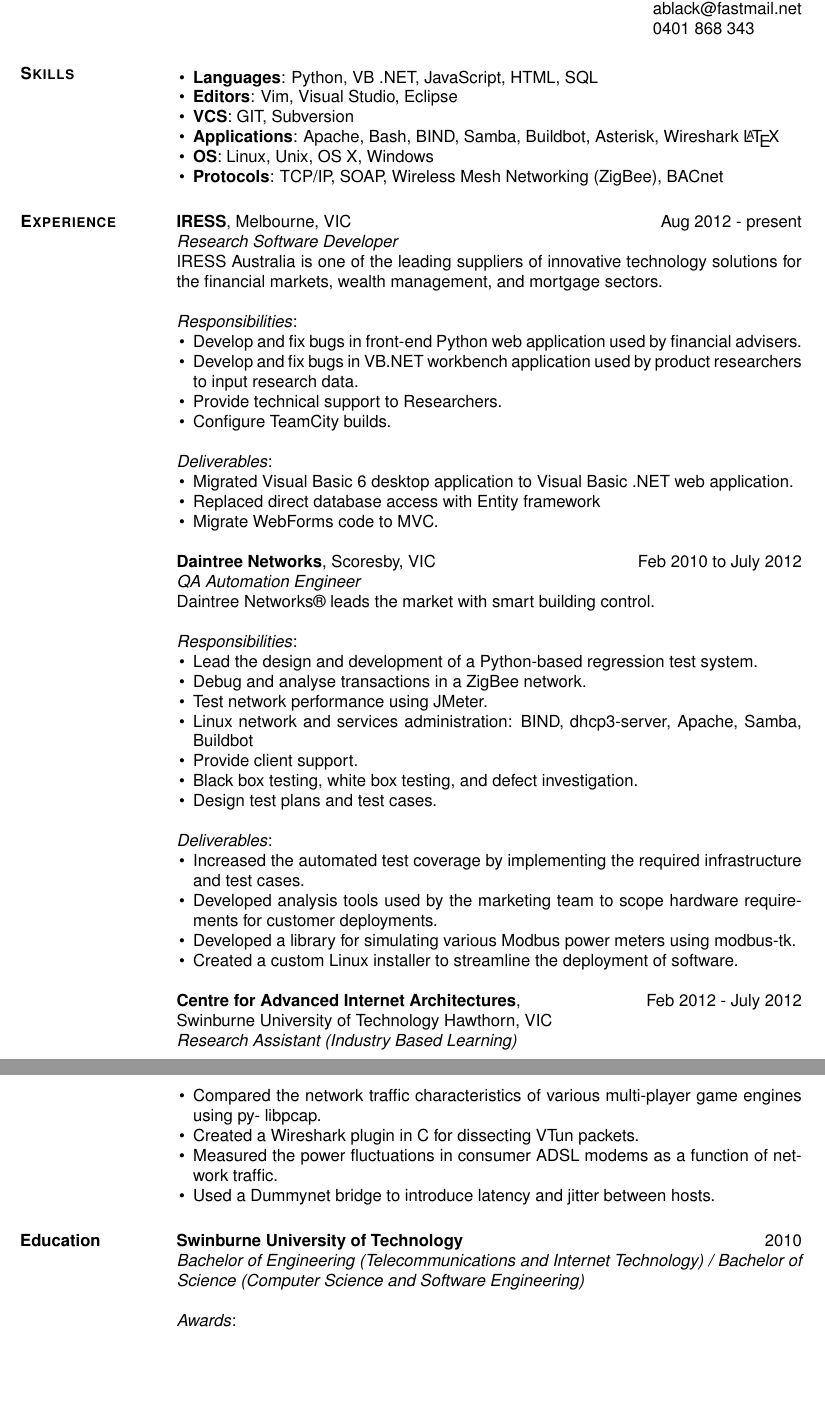
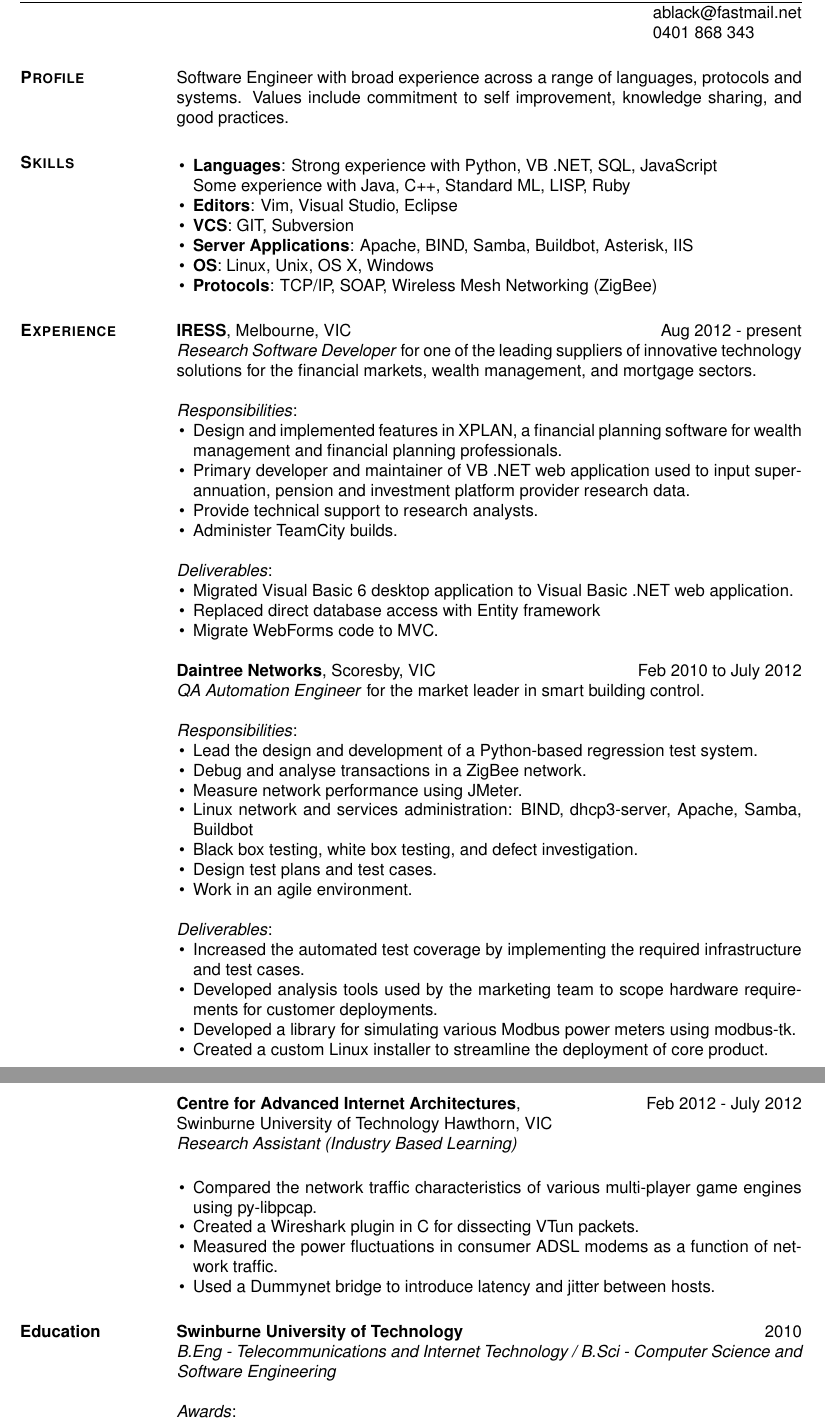
Before and after one commit to aablack/resume, a LaTeX CV (resume.tex): two parts of pages 1 and 2 of 2, joined at a grey line, cut so that both start at the same text, the shorter picture padded with empty space. Compiled offline with pdfLaTeX.

Commit message:
Update resume

```diff
--- a/resume.tex
+++ b/resume.tex
@@ -11,26 +11,33 @@
     \address{0401 868 343}
 
     \begin{resume}
+        \section{\textsc{Profile}}
+        Software Engineer with broad experience across a range of languages, protocols and systems.
+        Values include commitment to self improvement, knowledge sharing, and good practices.
+
         \section{\textsc{Skills}}
         \begin{list}{\labelitemi}{\leftmargin=1em \itemsep=-2pt}
-            \item{\textbf{Languages}: Python, VB .NET, JavaScript, HTML, SQL}
+            \item{\textbf{Languages}: Strong experience with Python, VB .NET, SQL, JavaScript\\
+                Some experience with Java, C++, Standard ML, LISP, Ruby}
             \item{\textbf{Editors}: Vim, Visual Studio, Eclipse}
             \item{\textbf{VCS}: GIT, Subversion}
-            \item{\textbf{Applications}: Apache, Bash, BIND, Samba, Buildbot, Asterisk, Wireshark \LaTeX}
+            \item{\textbf{Server Applications}: Apache, BIND, Samba, Buildbot, Asterisk, IIS}
             \item{\textbf{OS}: Linux, Unix, OS X, Windows}
-            \item{\textbf{Protocols}: TCP/IP, SOAP, Wireless Mesh Networking (ZigBee), BACnet}
+            \item{\textbf{Protocols}: TCP/IP, SOAP, Wireless Mesh Networking (ZigBee)}
         \end{list}
 
         \section{\textsc{Experience}} \textbf{IRESS}, Melbourne, VIC \hfill Aug 2012 - present \\
-        \textit{Research Software Developer}\\
-        IRESS Australia is one of the leading suppliers of innovative technology solutions for the financial markets, wealth management, and mortgage sectors.
+        \textit{Research Software Developer} for one of the leading suppliers of innovative technology
+        solutions for the financial markets, wealth management, and mortgage sectors.
 
         \textit{Responsibilities}:
         \begin{list}{\labelitemi}{\leftmargin=1em \itemsep=-2pt}
-            \item{Develop and fix bugs in front-end Python web application used by financial advisers.}
-            \item{Develop and fix bugs in VB.NET workbench application used by product researchers to input research data.}
-            \item{Provide technical support to Researchers.}
-            \item{Configure TeamCity builds.}
+            \item{Design and implemented features in XPLAN, a financial planning software for wealth
+            management and financial planning professionals.}
+            \item{Primary developer and maintainer of VB .NET web application used to input superannuation,
+            pension and investment platform provider research data.}
+            \item{Provide technical support to research analysts.}
+            \item{Administer TeamCity builds.}
         \end{list}
 
         \textit{Deliverables}:
@@ -41,41 +48,44 @@
         \end{list}
 
         \textbf{Daintree Networks}, Scoresby, VIC \hfill Feb 2010 to July 2012 \\
-        \textit{QA Automation Engineer}\\
-        Daintree Networks® leads the market with smart building control.
+        \textit{QA Automation Engineer} for the market leader in smart building control.
 
         \textit{Responsibilities}:
         \begin{list}{\labelitemi}{\leftmargin=1em \itemsep=-2pt}
             \item{Lead the design and development of a Python-based regression test system.}
             \item{Debug and analyse transactions in a ZigBee network.}
-            \item{Test network performance using JMeter.}
+            \item{Measure network performance using JMeter.}
             \item{Linux network and services administration: BIND, dhcp3-server, Apache, Samba, Buildbot}
-            \item{Provide client support.}
             \item{Black box testing, white box testing, and defect investigation.}
             \item{Design test plans and test cases.}
+            \item{Work in an agile environment.}
         \end{list}
 
         \textit{Deliverables}:
         \begin{list}{\labelitemi}{\leftmargin=1em \itemsep=-2pt}
-            \item{Increased the automated test coverage by implementing the required infrastructure and test cases.}
-            \item{Developed analysis tools used by the marketing team to scope hardware requirements for customer deployments.}
+            \item{Increased the automated test coverage by implementing the required infrastructure and
+            test cases.}
+            \item{Developed analysis tools used by the marketing team to scope hardware
+            requirements for customer deployments.}
             \item{Developed a library for simulating various Modbus power meters using modbus-tk.}
-            \item{Created a custom Linux installer to streamline the deployment of software.}
+            \item{Created a custom Linux installer to streamline the deployment of core product.}
         \end{list}
 
         \textbf{Centre for Advanced Internet Architectures},\hfill Feb 2012 - July 2012 \\
         Swinburne University of Technology Hawthorn, VIC \\
-        \textit{Research Assistant (Industry Based Learning)}
+        \textit{Research Assistant (Industry Based Learning)}\\
+
         \begin{list}{\labelitemi}{\leftmargin=1em \itemsep=-2pt}
-            \item{Compared the network traffic characteristics of various multi-player game engines using py-
-                libpcap.}
+            \item{Compared the network traffic characteristics of various multi-player game engines using
+            py-libpcap.}
             \item{Created a Wireshark plugin in C for dissecting VTun packets.}
             \item{Measured the power fluctuations in consumer ADSL modems as a function of network traffic.}
             \item{Used a Dummynet bridge to introduce latency and jitter between hosts.}
         \end{list}
 
-        \section{Education} \textbf{Swinburne University of Technology} \hfill 2010
-        \textit{Bachelor of Engineering (Telecommunications and Internet Technology) / Bachelor of Science (Computer Science and Software Engineering)}
+        \section{Education} \textbf{Swinburne University of Technology} \hfill 2010\\
+        \textit{B.Eng - Telecommunications and Internet Technology / B.Sci - Computer Science and
+        Software Engineering}
 
         \textit{Awards}:
         \begin{list}{\labelitemi}{\leftmargin=1em \itemsep=-2pt}
```
Also changed, not shown: resume.tex (4 more changed lines).
